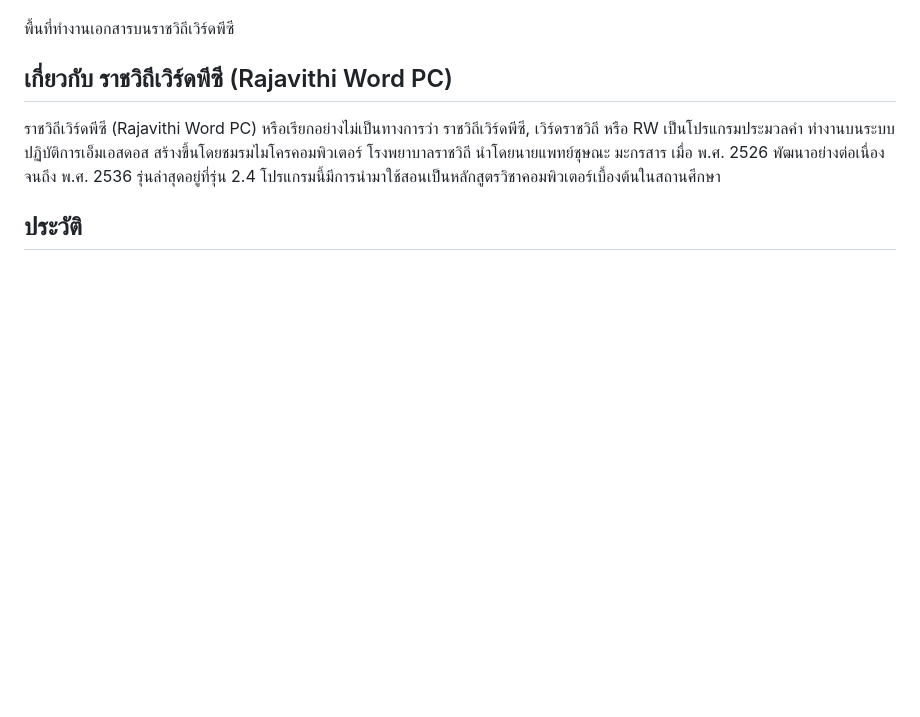
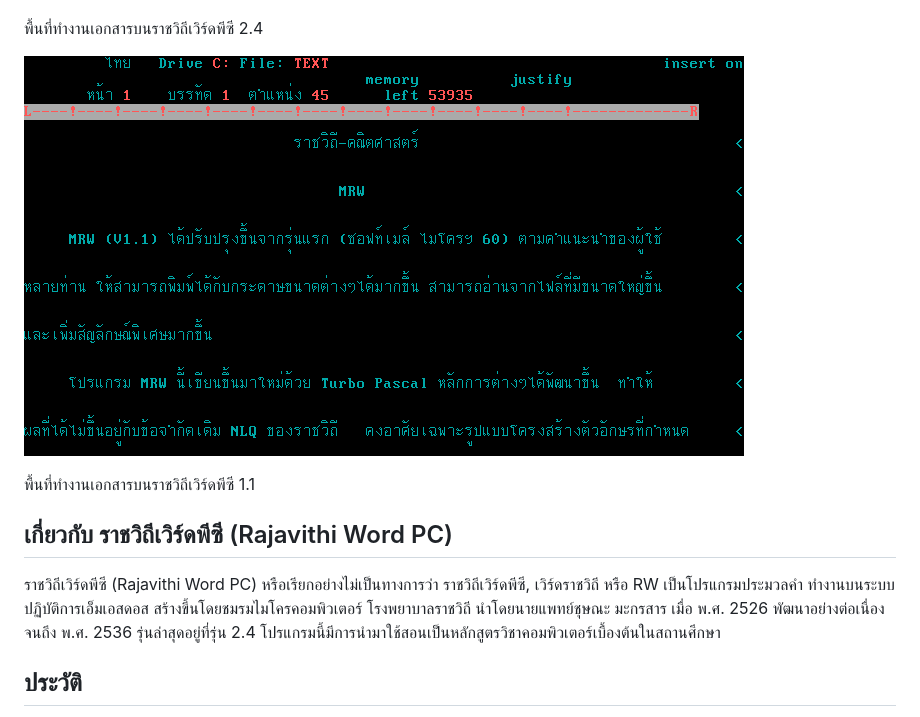
Before and after one commit to kytulendu/libwordthai, a Markdown page: doc/sw_Rajavithi_Word_PC.md, the part around the change. GitHub-like rendering; pictures changed too: doc/resources/rw1.1_rwmain.png (added); blank space fills up the shorter version.

Commit message:
Add Rajavithi Word PC 1.1 screenshot.

```diff
--- a/doc/sw_Rajavithi_Word_PC.md
+++ b/doc/sw_Rajavithi_Word_PC.md
@@ -6,7 +6,11 @@
 
 ![RW2.4_rwmain](./resources/rw2.4_rwmain.png)
 
-พื้นที่ทำงานเอกสารบนราชวิถีเวิร์ดพีซี
+พื้นที่ทำงานเอกสารบนราชวิถีเวิร์ดพีซี 2.4
+
+![RW1.1_rwmain](./resources/rw1.1_rwmain.png)
+
+พื้นที่ทำงานเอกสารบนราชวิถีเวิร์ดพีซี 1.1
 
 ## เกี่ยวกับ ราชวิถีเวิร์ดพีซี (Rajavithi Word PC)
 
```
